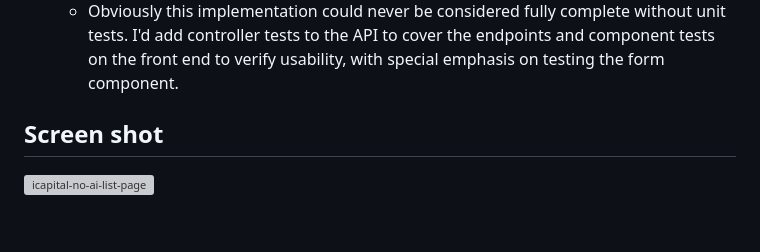
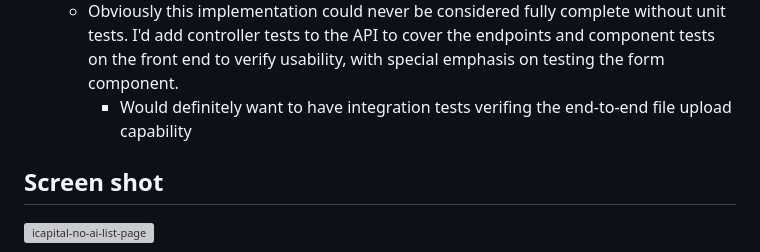
Before and after one commit to natedugg/icapital-no-ai, a Markdown page: README.md, the part around the change. Drawn GitHub-style; blank space fills up the shorter version; grey boxes are pictures that could not be loaded.

```diff
--- a/README.md
+++ b/README.md
@@ -53,6 +53,7 @@ Since this implementation was very imcomplete, there are many additions and enha
   - on the client side, give the admin use the option to decide how, or in what direction, to merge the accounts
 - **UNIT TESTS**
   - Obviously this implementation could never be considered fully complete without unit tests. I'd add controller tests to the API to cover the endpoints and component tests on the front end to verify usability, with special emphasis on testing the form component.
+    - Would definitely want to have integration tests verifing the end-to-end file upload capability
 
 ## Screen shot
 
```
